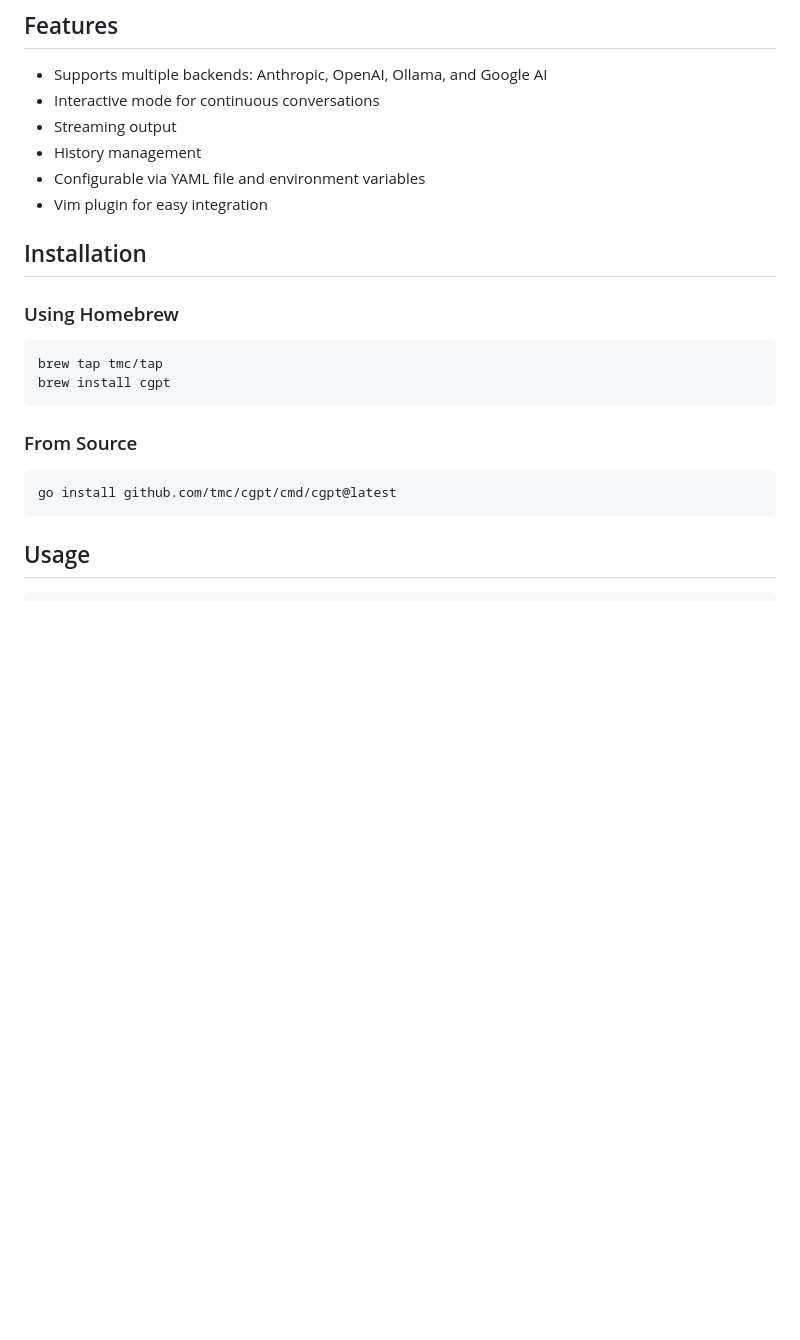
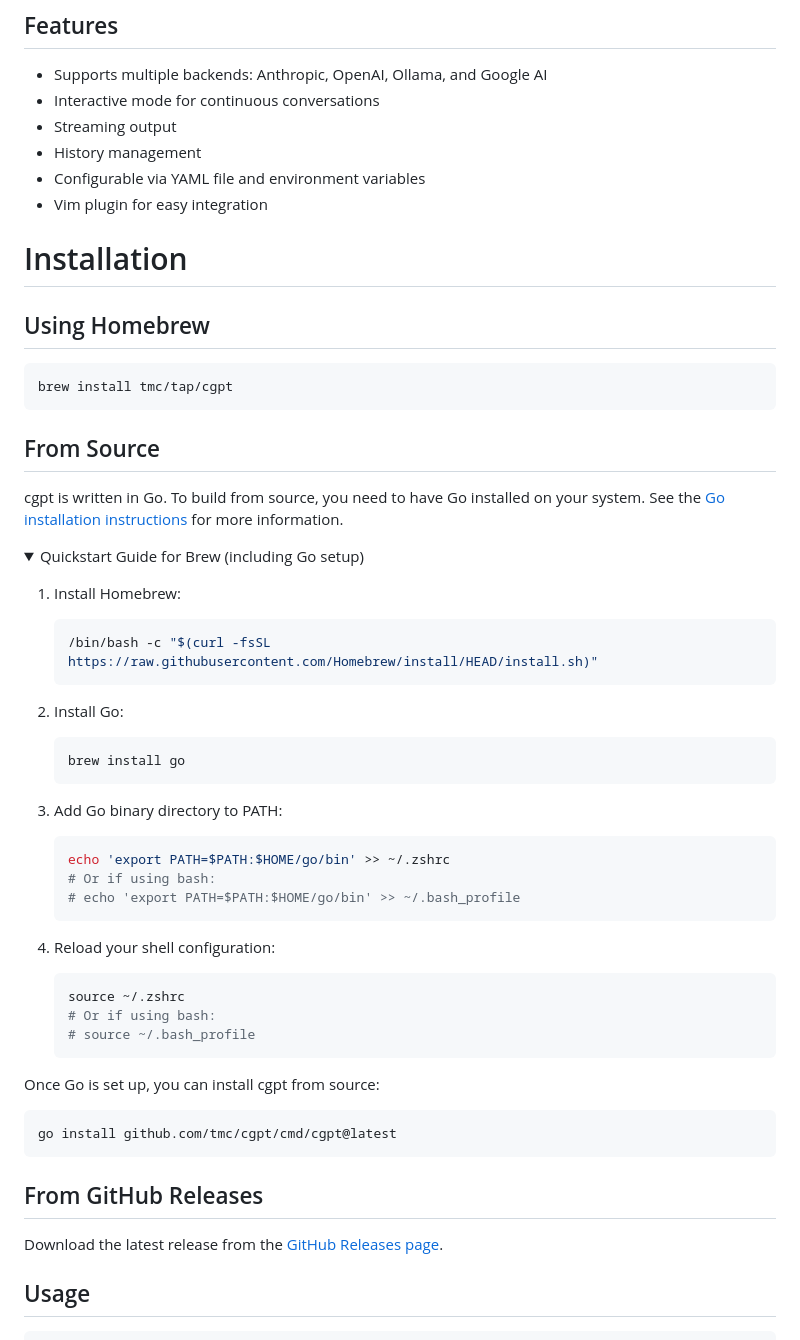
Before and after one commit to tmc/cgpt, a Markdown page: README.md, the part around the change. Rendered like a GitHub page; folded sections open; blank space fills up the shorter version.

Commit message:
readme: Add some improvements

````diff
--- a/README.md
+++ b/README.md
@@ -11,20 +11,56 @@ cgpt is a command-line tool for interacting with Large Language Models (LLMs) us
 - Configurable via YAML file and environment variables
 - Vim plugin for easy integration
 
-## Installation
 
-### Using Homebrew
+# Installation
 
-```bash
-brew tap tmc/tap
-brew install cgpt
+## Using Homebrew
+
+```shell
+brew install tmc/tap/cgpt
 ```
 
-### From Source
+## From Source
 
-```bash
+cgpt is written in Go. To build from source, you need to have Go installed on your system. See the [Go installation instructions](https://golang.org/doc/install) for more information.
+
+<details>
+<summary>Quickstart Guide for Brew (including Go setup)</summary>
+
+1. Install Homebrew:
+   ```bash
+   /bin/bash -c "$(curl -fsSL https://raw.githubusercontent.com/Homebrew/install/HEAD/install.sh)"
+   ```
+
+2. Install Go:
+   ```bash
+   brew install go
+   ```
+
+3. Add Go binary directory to PATH:
+   ```bash
+   echo 'export PATH=$PATH:$HOME/go/bin' >> ~/.zshrc
+   # Or if using bash:
+   # echo 'export PATH=$PATH:$HOME/go/bin' >> ~/.bash_profile
+   ```
+
+4. Reload your shell configuration:
+   ```bash
+   source ~/.zshrc
+   # Or if using bash:
+   # source ~/.bash_profile
+   ```
+</details>
+
+Once Go is set up, you can install cgpt from source:
+
+```shell
 go install github.com/tmc/cgpt/cmd/cgpt@latest
 ```
+
+## From GitHub Releases
+
+Download the latest release from the [GitHub Releases page](https://github.com/tmc/cgpt/releases).
 
 ## Usage
 
````
